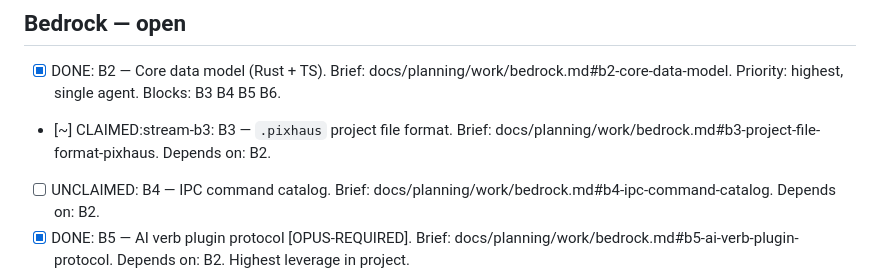
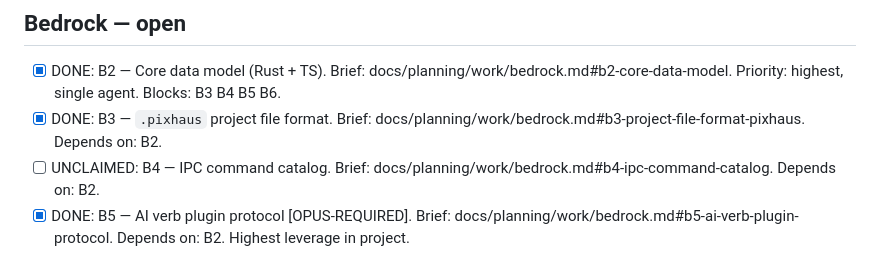
Before and after one commit to pixhaus-app/pixhaus, a Markdown page: work/queue.md, the part around the change. Rendered like a GitHub page.

Commit message:
chore(queue): mark B3 done
PR #13 merged. .pixhaus project file format on main; S07
(.pixhaus native format) is now unblocked.

Co-Authored-By: Claude Opus 4.7 (1M context) <noreply@anthropic.com>

```diff
--- a/work/queue.md
+++ b/work/queue.md
@@ -19,7 +19,7 @@ project and warrants the higher-cost model.
 ## Bedrock — open
 
 - [x] DONE: B2 — Core data model (Rust + TS). Brief: docs/planning/work/bedrock.md#b2-core-data-model. Priority: highest, single agent. Blocks: B3 B4 B5 B6.
-- [~] CLAIMED:stream-b3: B3 — `.pixhaus` project file format. Brief: docs/planning/work/bedrock.md#b3-project-file-format-pixhaus. Depends on: B2.
+- [x] DONE: B3 — `.pixhaus` project file format. Brief: docs/planning/work/bedrock.md#b3-project-file-format-pixhaus. Depends on: B2.
 - [ ] UNCLAIMED: B4 — IPC command catalog. Brief: docs/planning/work/bedrock.md#b4-ipc-command-catalog. Depends on: B2.
 - [x] DONE: B5 — AI verb plugin protocol [OPUS-REQUIRED]. Brief: docs/planning/work/bedrock.md#b5-ai-verb-plugin-protocol. Depends on: B2. Highest leverage in project.
 - [ ] UNCLAIMED: B6 — Unity handoff format. Brief: docs/planning/work/bedrock.md#b6-unity-handoff-format. Depends on: B2.
```
